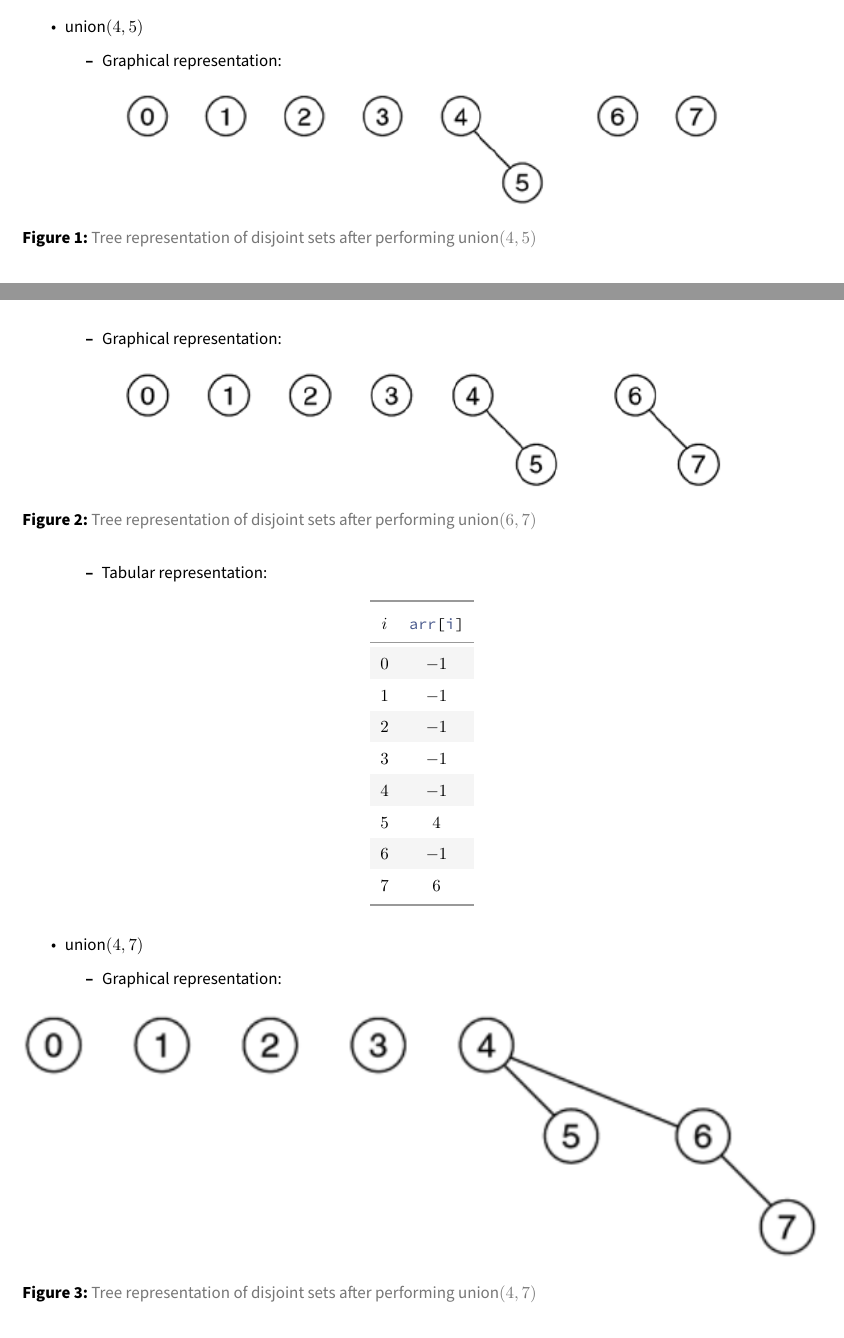
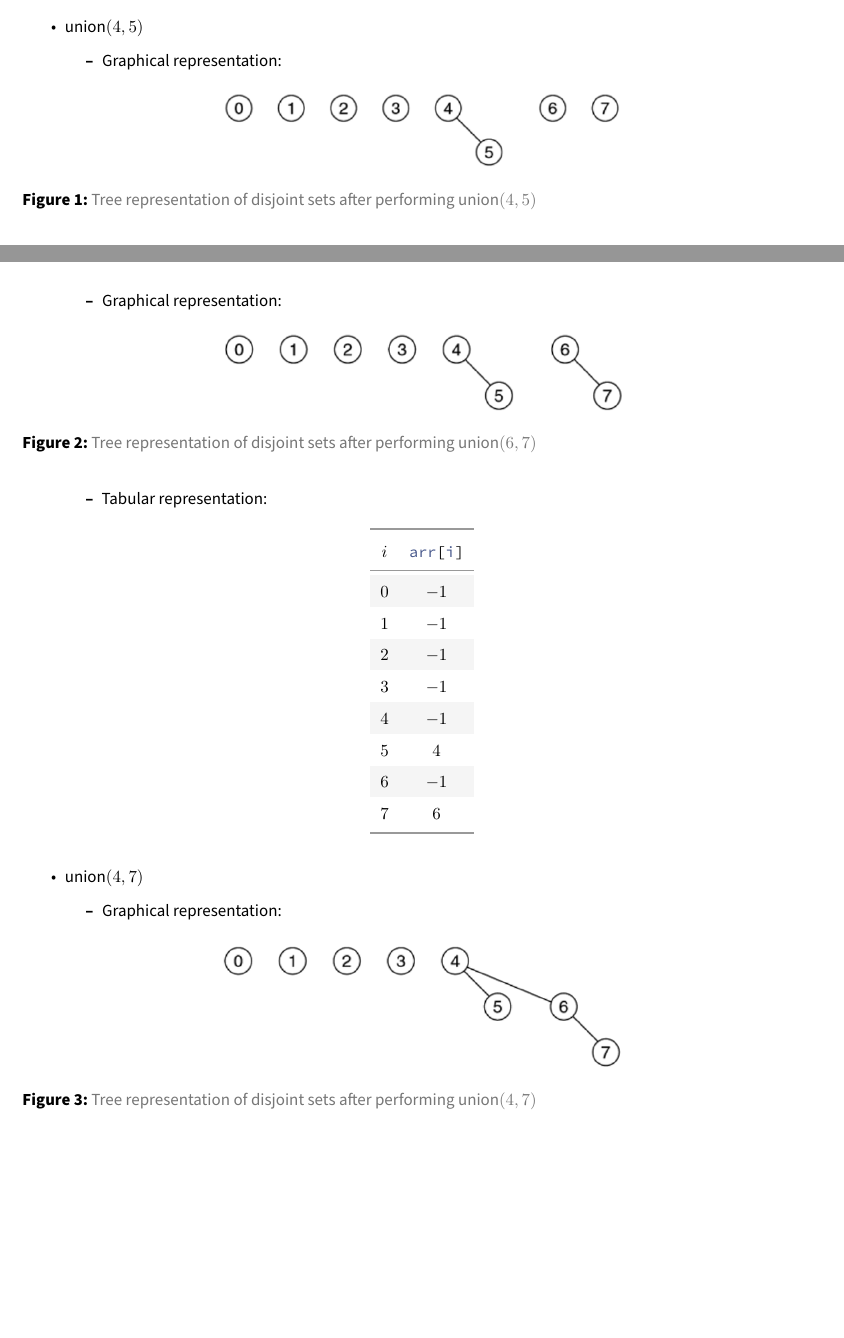
Before and after one commit to ConnorBaker/CS310_Lectures, a LaTeX document (2019-04-23/Lecture Notes/CS310_2019-04-23/main.tex): two parts of pages 6 and 7 of 11, joined at a grey line, cut so that both start at the same text, the shorter picture padded with empty space. Compiled offline with pdfLaTeX.

Commit message:
[2019-04-23] Fix image sizes

```diff
--- a/2019-04-23/Lecture Notes/CS310_2019-04-23/main.tex
+++ b/2019-04-23/Lecture Notes/CS310_2019-04-23/main.tex
@@ -880,7 +880,7 @@ Here, we use the same collection of eight disjoint sets that we used in
 
     \begin{figure}
     \centering
-    \includegraphics[width=0.75\textwidth,height=\textheight]{images/1.png}
+    \includegraphics[width=0.5\textwidth,height=\textheight]{images/1.png}
     \caption{Tree representation of disjoint sets after performing
     union\((4, 5)\)}
     \end{figure}
@@ -912,7 +912,7 @@ Here, we use the same collection of eight disjoint sets that we used in
 
     \begin{figure}
     \centering
-    \includegraphics[width=0.75\textwidth,height=\textheight]{images/2.png}
+    \includegraphics[width=0.5\textwidth,height=\textheight]{images/2.png}
     \caption{Tree representation of disjoint sets after performing
     union\((6, 7)\)}
     \end{figure}
@@ -944,7 +944,7 @@ Here, we use the same collection of eight disjoint sets that we used in
 
     \begin{figure}
     \centering
-    \includegraphics[width=1\textwidth,height=\textheight]{images/3.png}
+    \includegraphics[width=0.5\textwidth,height=\textheight]{images/3.png}
     \caption{Tree representation of disjoint sets after performing
     union\((4, 7)\)}
     \end{figure}
```
Also changed, not shown: 2019-04-23/Lecture Notes/CS310_2019-04-23/main.md (+4 -4 lines), 2019-04-23/Lecture Notes/CS310_2019-04-23.pdf, 2019-04-23/Lecture Notes/CS310_2019-04-23/main.tex (2 more changed lines).
